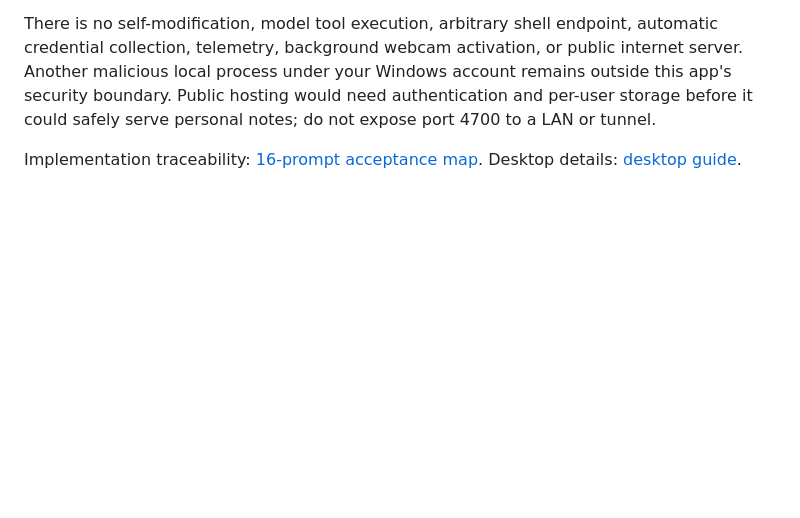
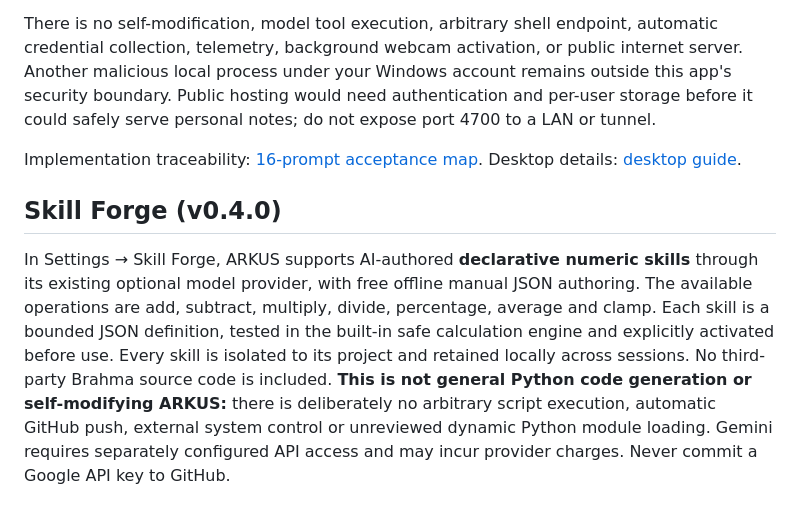
Before and after one commit to vyndivybes/ARKUS, a Markdown page: README.md, the part around the change. GitHub-like rendering; blank space fills up the shorter version.

Commit message:
build/docs: version 0.4.0 includes isolated Skill Forge and honest limits

```diff
--- a/README.md
+++ b/README.md
@@ -123,3 +123,7 @@ The server binds only to loopback and serves an allowlist rooted in `viewer`, pl
 There is no self-modification, model tool execution, arbitrary shell endpoint, automatic credential collection, telemetry, background webcam activation, or public internet server. Another malicious local process under your Windows account remains outside this app's security boundary. Public hosting would need authentication and per-user storage before it could safely serve personal notes; do not expose port 4700 to a LAN or tunnel.
 
 Implementation traceability: [16-prompt acceptance map](docs/requirements.md). Desktop details: [desktop guide](desktop/README.md).
+
+## Skill Forge (v0.4.0)
+
+In Settings → Skill Forge, ARKUS supports AI-authored **declarative numeric skills** through its existing optional model provider, with free offline manual JSON authoring. The available operations are add, subtract, multiply, divide, percentage, average and clamp. Each skill is a bounded JSON definition, tested in the built-in safe calculation engine and explicitly activated before use. Every skill is isolated to its project and retained locally across sessions. No third-party Brahma source code is included. **This is not general Python code generation or self-modifying ARKUS:** there is deliberately no arbitrary script execution, automatic GitHub push, external system control or unreviewed dynamic Python module loading. Gemini requires separately configured API access and may incur provider charges. Never commit a Google API key to GitHub.
```
